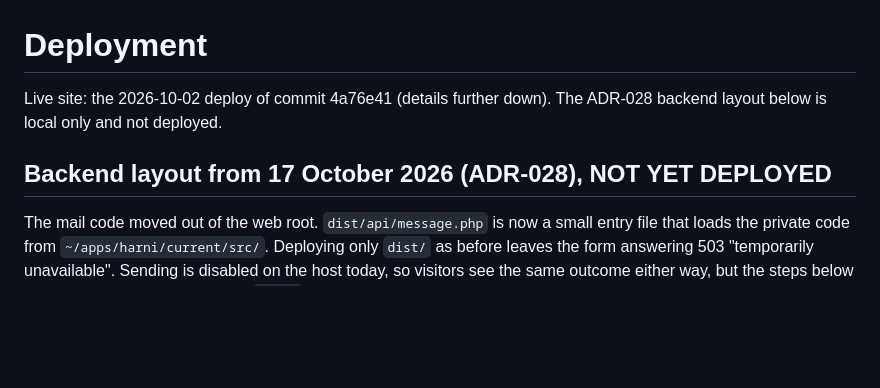
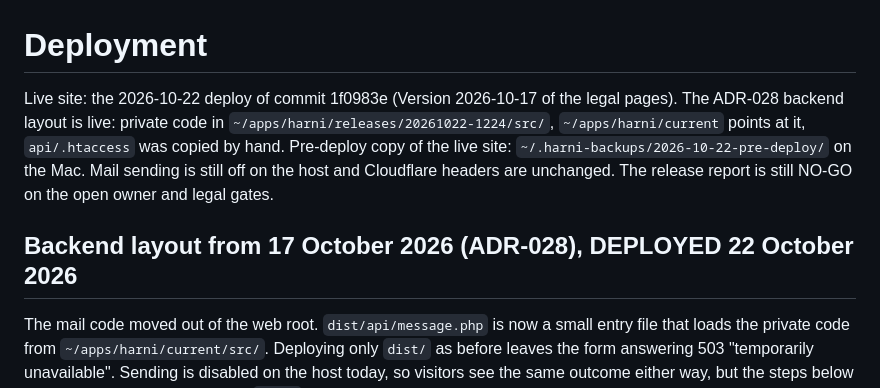
Before and after one commit to devgeereact/harni, a Markdown page: docs/07-operations/DEPLOYMENT.md, the part around the change. Rendered like a GitHub page; blank space fills up the shorter version.

```diff
--- a/docs/07-operations/DEPLOYMENT.md
+++ b/docs/07-operations/DEPLOYMENT.md
@@ -1,8 +1,8 @@
 # Deployment
 
-Live site: the 2026-10-02 deploy of commit 4a76e41 (details further down). The ADR-028 backend layout below is local only and not deployed.
+Live site: the 2026-10-22 deploy of commit 1f0983e (Version 2026-10-17 of the legal pages). The ADR-028 backend layout is live: private code in `~/apps/harni/releases/20261022-1224/src/`, `~/apps/harni/current` points at it, `api/.htaccess` was copied by hand. Pre-deploy copy of the live site: `~/.harni-backups/2026-10-22-pre-deploy/` on the Mac. Mail sending is still off on the host and Cloudflare headers are unchanged. The release report is still NO-GO on the open owner and legal gates.
 
-## Backend layout from 17 October 2026 (ADR-028), NOT YET DEPLOYED
+## Backend layout from 17 October 2026 (ADR-028), DEPLOYED 22 October 2026
 
 The mail code moved out of the web root. `dist/api/message.php` is now a small entry file that loads
 the private code from `~/apps/harni/current/src/`. Deploying only `dist/` as before leaves the form
```
Also changed, not shown: .agent/CURRENT-TASK.md (+6 -0 lines).
